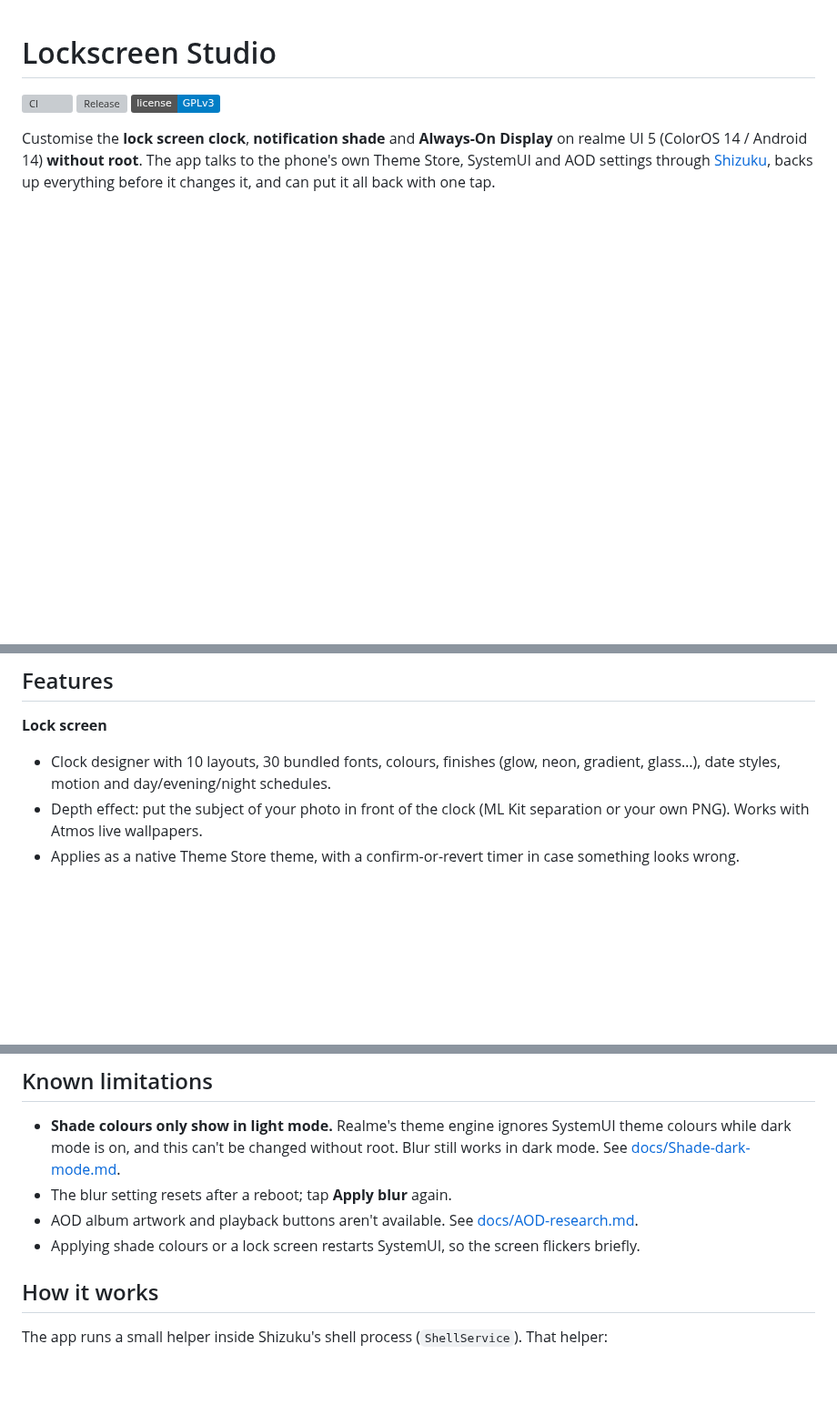
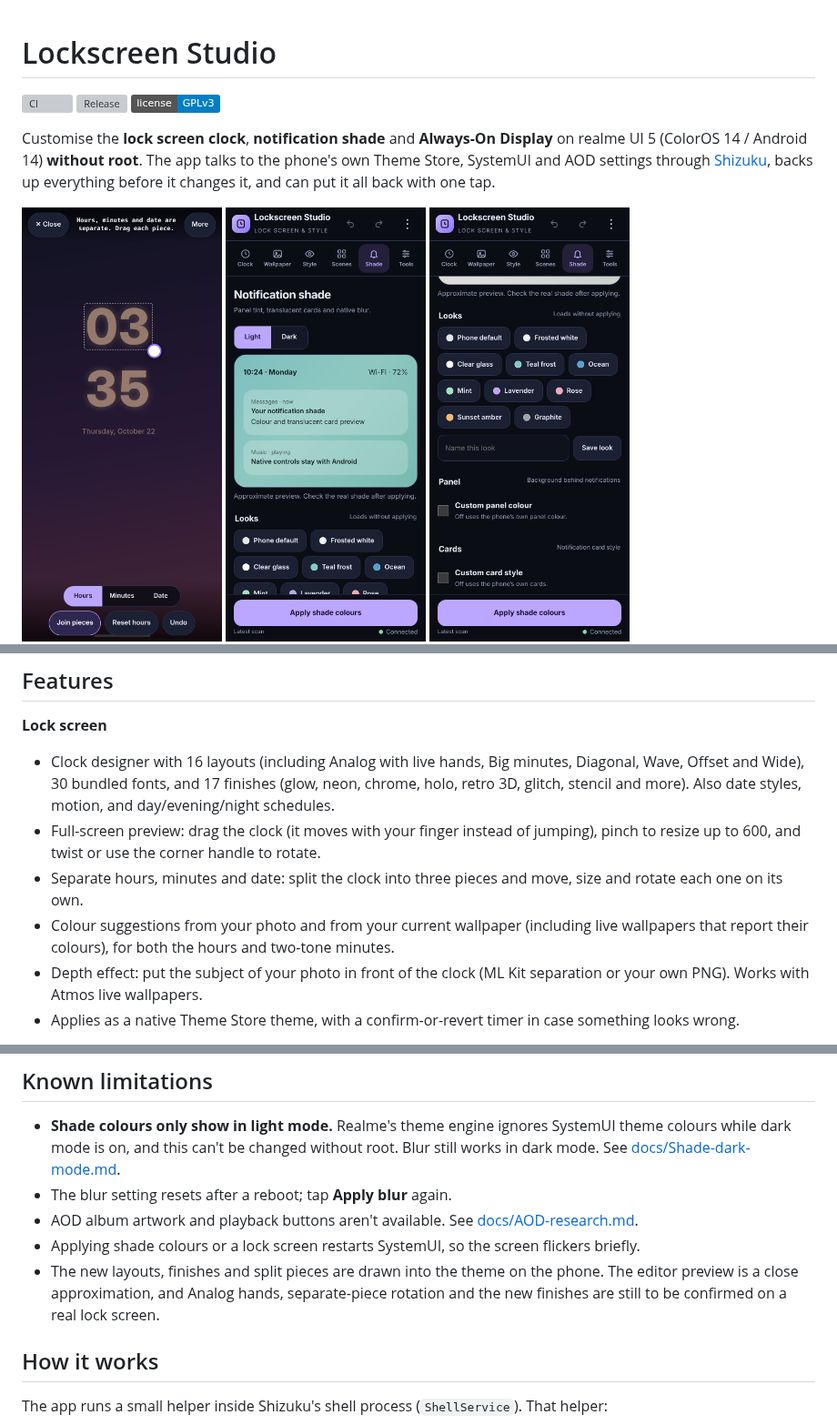
Before and after one commit to EvanSunde/Realme-UI-customization, a Markdown page: README.md, 3 parts joined by grey strips. Shown at 91% size. GitHub-like rendering; pictures changed too: docs/images/preview.png (added); badges without logos; blank space fills up the shorter version; grey boxes are pictures that could not be loaded.

```diff
--- a/README.md
+++ b/README.md
@@ -10,6 +10,7 @@ own Theme Store, SystemUI and AOD settings through [Shizuku](https://shizuku.rik
 backs up everything before it changes it, and can put it all back with one tap.
 
 <p>
+  <img src="docs/images/preview.png" width="220" alt="Full-screen preview with separate hours, minutes and date">
   <img src="docs/images/shade.png" width="220" alt="Notification shade editor with live preview">
   <img src="docs/images/looks.png" width="220" alt="Built-in shade looks">
   <img src="docs/images/aod-display.png" width="220" alt="Always-On Display schedule controls">
@@ -18,8 +19,16 @@ backs up everything before it changes it, and can put it all back with one tap.
 ## Features
 
 **Lock screen**
-- Clock designer with 10 layouts, 30 bundled fonts, colours, finishes (glow, neon,
-  gradient, glass…), date styles, motion and day/evening/night schedules.
+- Clock designer with 16 layouts (including Analog with live hands, Big minutes,
+  Diagonal, Wave, Offset and Wide), 30 bundled fonts, and 17 finishes (glow, neon, chrome,
+  holo, retro 3D, glitch, stencil and more). Also date styles, motion, and
+  day/evening/night schedules.
+- Full-screen preview: drag the clock (it moves with your finger instead of jumping),
+  pinch to resize up to 600, and twist or use the corner handle to rotate.
+- Separate hours, minutes and date: split the clock into three pieces and move, size
+  and rotate each one on its own.
+- Colour suggestions from your photo and from your current wallpaper (including live
+  wallpapers that report their colours), for both the hours and two-tone minutes.
 - Depth effect: put the subject of your photo in front of the clock (ML Kit separation
   or your own PNG). Works with Atmos live wallpapers.
 - Applies as a native Theme Store theme, with a confirm-or-revert timer in case
@@ -83,6 +92,9 @@ After a phone restart, start Shizuku again; Shizuku can't start itself without r
   [docs/AOD-research.md](docs/AOD-research.md).
 - Applying shade colours or a lock screen restarts SystemUI, so the screen flickers
   briefly.
+- The new layouts, finishes and split pieces are drawn into the theme on the phone. The
+  editor preview is a close approximation, and Analog hands, separate-piece rotation and
+  the new finishes are still to be confirmed on a real lock screen.
 
 ## How it works
 
```
Also changed, not shown: other parts of README.md (+1 -1 lines), docs/technical-notes.md (+38 -0 lines), 11 other files.
